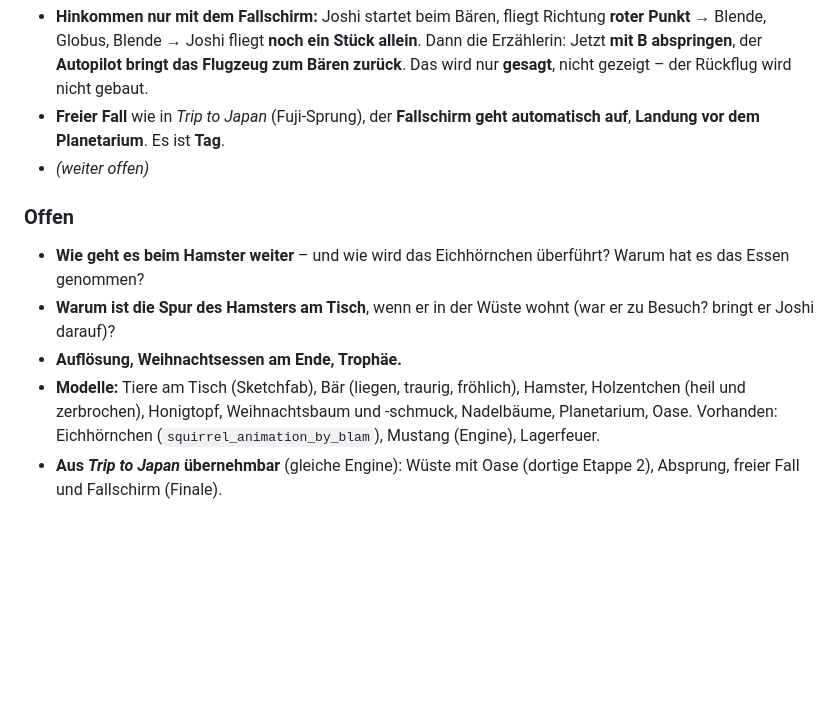
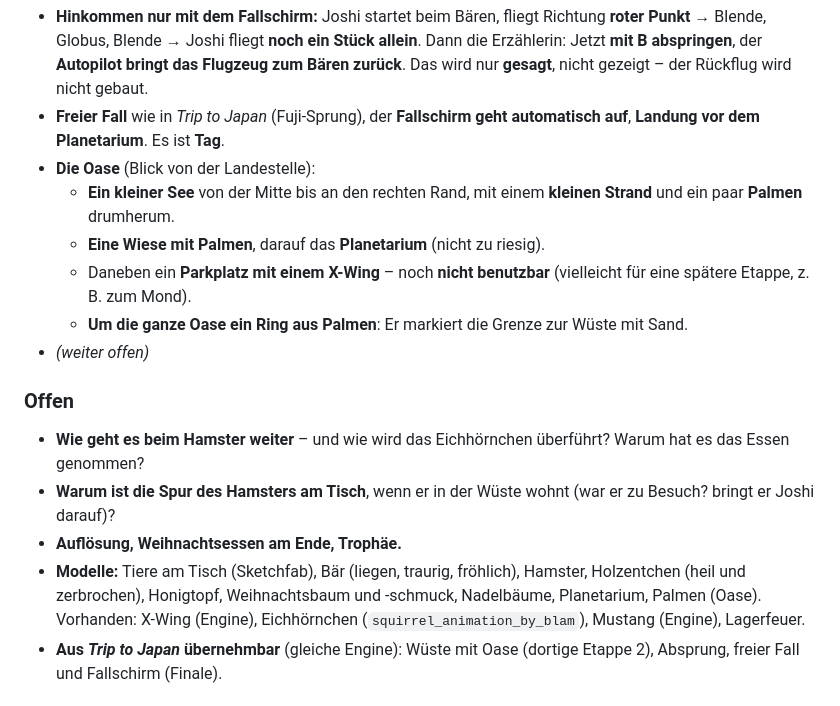
Before and after one commit to workFLOw42/das_geheimland, a Markdown page: Konzept.md, the part around the change. Rendered like a GitHub page; blank space fills up the shorter version.

Commit message:
Konzept: Aufbau der Oase mit Planetarium (Etappe 4)
Co-Authored-By: Claude Opus 5.5 <noreply@anthropic.com>

```diff
--- a/Konzept.md
+++ b/Konzept.md
@@ -194,13 +194,18 @@ Ausrüstung, Detektiv-Kreise, Funkspruch („Hallo Joshi... Bitte hilf' uns. Wir
 - **Warum Wüste:** Der Hamster mag es warm und kalt, und er beobachtet gerne die Sterne und den Mond. Nirgends geht das besser als in der Wüste, weil es dort nachts nie Wolken gibt. Er wohnt **mitten in der Wüste in einer Oase mit Planetarium**.
 - **Hinkommen nur mit dem Fallschirm:** Joshi startet beim Bären, fliegt Richtung **roter Punkt** → Blende, Globus, Blende → Joshi fliegt **noch ein Stück allein**. Dann die Erzählerin: Jetzt **mit B abspringen**, der **Autopilot bringt das Flugzeug zum Bären zurück**. Das wird nur **gesagt**, nicht gezeigt – der Rückflug wird nicht gebaut.
 - **Freier Fall** wie in *Trip to Japan* (Fuji-Sprung), der **Fallschirm geht automatisch auf**, **Landung vor dem Planetarium**. Es ist **Tag**.
+- **Die Oase** (Blick von der Landestelle):
+  - **Ein kleiner See** von der Mitte bis an den rechten Rand, mit einem **kleinen Strand** und ein paar **Palmen** drumherum.
+  - **Eine Wiese mit Palmen**, darauf das **Planetarium** (nicht zu riesig).
+  - Daneben ein **Parkplatz mit einem X-Wing** – noch **nicht benutzbar** (vielleicht für eine spätere Etappe, z. B. zum Mond).
+  - **Um die ganze Oase ein Ring aus Palmen**: Er markiert die Grenze zur Wüste mit Sand.
 - *(weiter offen)*
 
 ### Offen
 - **Wie geht es beim Hamster weiter** – und wie wird das Eichhörnchen überführt? Warum hat es das Essen genommen?
 - **Warum ist die Spur des Hamsters am Tisch**, wenn er in der Wüste wohnt (war er zu Besuch? bringt er Joshi darauf)?
 - **Auflösung, Weihnachtsessen am Ende, Trophäe.**
-- **Modelle:** Tiere am Tisch (Sketchfab), Bär (liegen, traurig, fröhlich), Hamster, Holzentchen (heil und zerbrochen), Honigtopf, Weihnachtsbaum und -schmuck, Nadelbäume, Planetarium, Oase. Vorhanden: Eichhörnchen (`squirrel_animation_by_blam`), Mustang (Engine), Lagerfeuer.
+- **Modelle:** Tiere am Tisch (Sketchfab), Bär (liegen, traurig, fröhlich), Hamster, Holzentchen (heil und zerbrochen), Honigtopf, Weihnachtsbaum und -schmuck, Nadelbäume, Planetarium, Palmen (Oase). Vorhanden: X-Wing (Engine), Eichhörnchen (`squirrel_animation_by_blam`), Mustang (Engine), Lagerfeuer.
 - **Aus *Trip to Japan* übernehmbar** (gleiche Engine): Wüste mit Oase (dortige Etappe 2), Absprung, freier Fall und Fallschirm (Finale).
 
 ## 🎓 8. Lerneffekte
```
